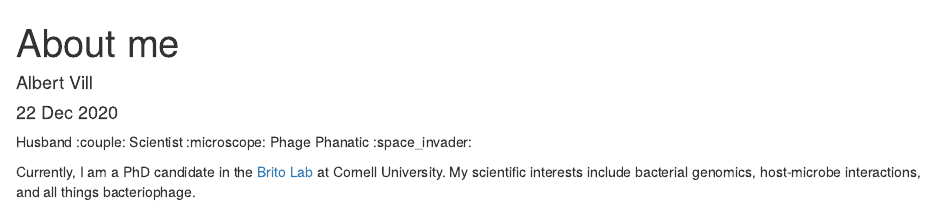
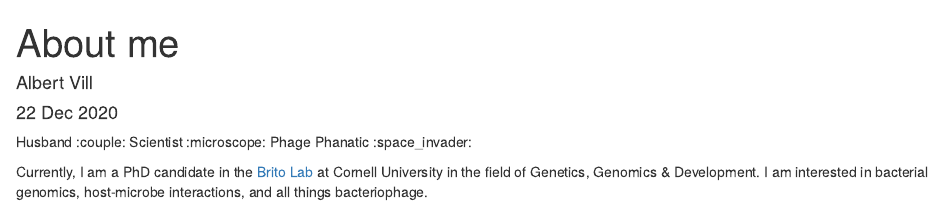
Before and after one commit to acvill/acvill.github.io, an R Markdown document (about.Rmd): the page in a window 1100 px wide, from its top. Rendered offline with R 4.5, knitr and Pandoc, with nearby package versions.

Commit message:
edit about.Rmd, again

```diff
--- a/about.Rmd
+++ b/about.Rmd
@@ -7,9 +7,7 @@ output: html_document
 
 Husband :couple: Scientist :microscope: Phage Phanatic :space_invader:
 
-Currently, I am a PhD candidate in the [Brito Lab](https://www.britolab.org) at Cornell University.  My scientific interests include bacterial genomics, host-microbe interactions, and all things bacteriophage.
-
-<a href="https://biology.stackexchange.com/users/52196/acvill"><img src="https://stackexchange.com/users/flair/10848131.png" width="208" height="58" style="float:right" alt="profile for acvill on Stack Exchange, a network of free, community-driven Q&amp;A sites" title="profile for acvill on Stack Exchange, a network of free, community-driven Q&amp;A sites"></a>
+Currently, I am a PhD candidate in the [Brito Lab](https://www.britolab.org) at Cornell University in the field of Genetics, Genomics & Development.  I am interested in bacterial genomics, host-microbe interactions, and all things bacteriophage.
 
 I'm a regular contributor on [Biology Stack Exchange](https://biology.stackexchange.com/users/52196/acvill). Come ask a question!
 
```
Also changed, not shown: about/index.html, about.Rmd (6 more changed lines), 1 other file.
